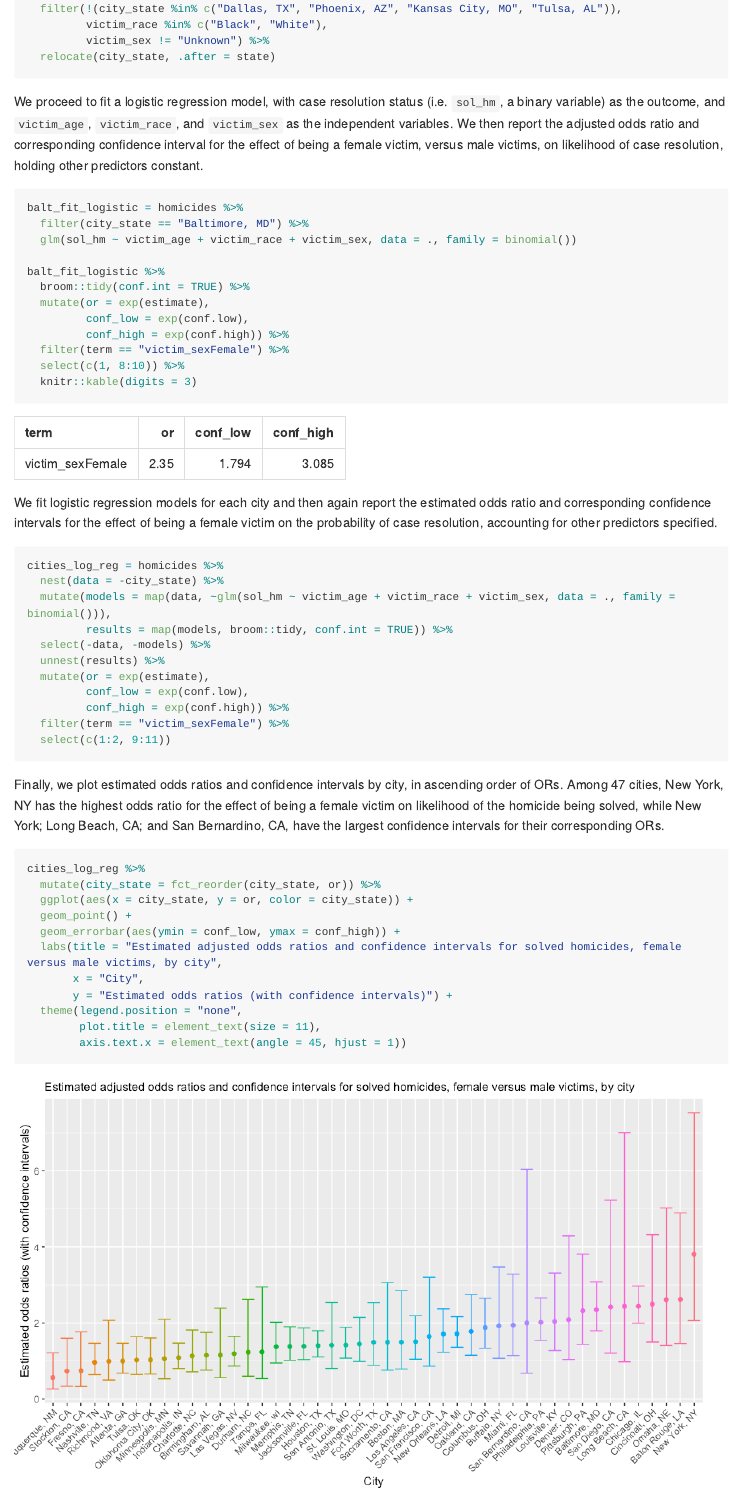
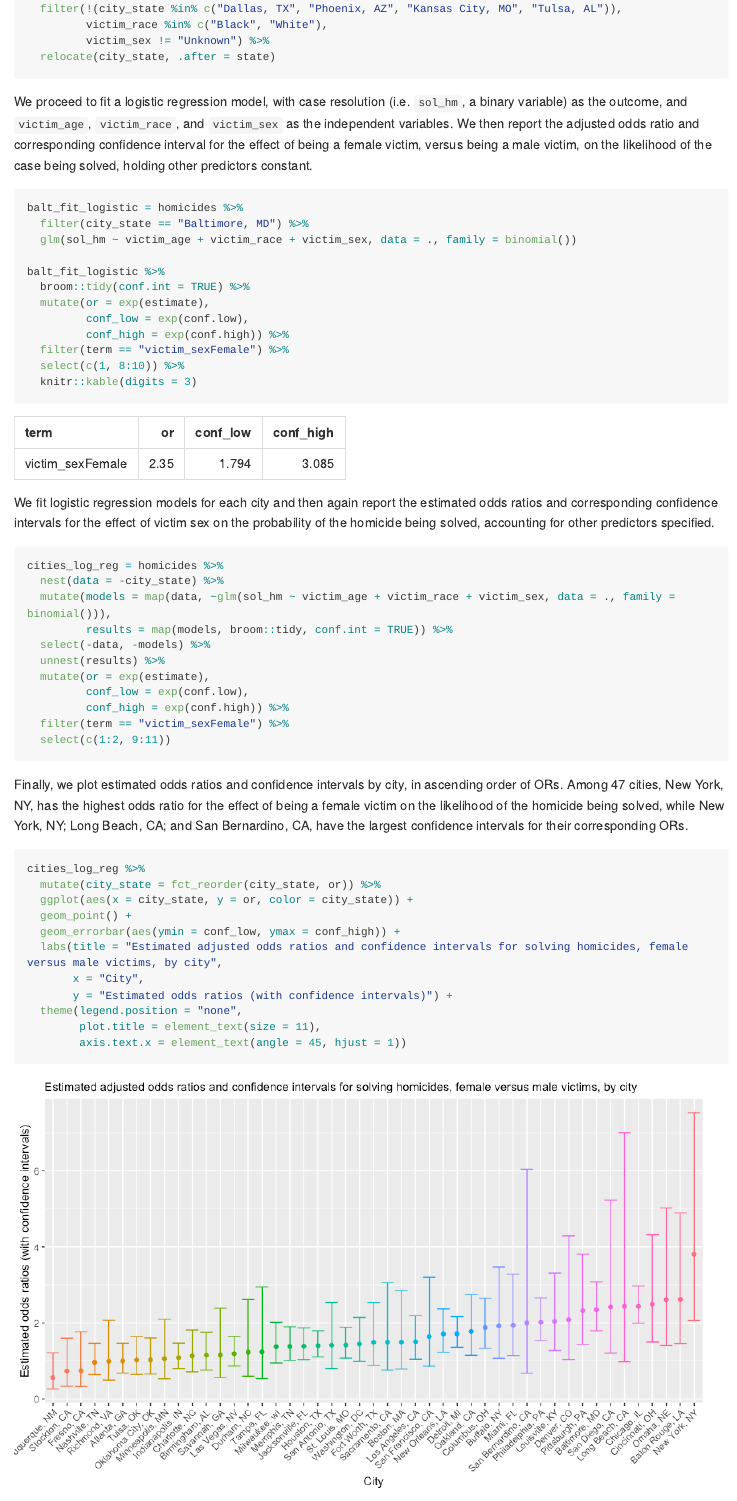
Before and after one commit to jrcheng10/p8105_hw6_jc5635, an R Markdown document (p8105_hw6_jc5635.Rmd): the page in a window 1100 px wide, from 2130 px down. The pictures show the output file p8105_hw6_jc5635.md that the author committed with the source, drawn offline in the style of GitHub; long lines of code are wrapped.

Commit message:
Final updates

````diff
--- a/p8105_hw6_jc5635.Rmd
+++ b/p8105_hw6_jc5635.Rmd
@@ -68,7 +68,7 @@ homicides = read_csv("data/homicide-data.csv") %>%
   relocate(city_state, .after = state)
 ```
 
-We proceed to fit a logistic regression model, with case resolution status (i.e. `sol_hm`, a binary variable) as the outcome, and `victim_age`, `victim_race`, and `victim_sex` as the independent variables. We then report the adjusted odds ratio and corresponding confidence interval for the effect of being a female victim, versus male victims, on likelihood of case resolution, holding other predictors constant.
+We proceed to fit a logistic regression model, with case resolution (i.e. `sol_hm`, a binary variable) as the outcome, and `victim_age`, `victim_race`, and `victim_sex` as the independent variables. We then report the adjusted odds ratio and corresponding confidence interval for the effect of being a female victim, versus being a male victim, on the likelihood of the case being solved, holding other predictors constant.
 
 ```{r hm_glm_balt}
 balt_fit_logistic = homicides %>%
@@ -85,7 +85,7 @@ balt_fit_logistic %>%
   knitr::kable(digits = 3)
 ```
 
-We fit logistic regression models for each city and then again report the estimated odds ratio and corresponding confidence intervals for the effect of being a female victim on the probability of case resolution, accounting for other predictors specified.
+We fit logistic regression models for each city and then again report the estimated odds ratios and corresponding confidence intervals for the effect of victim sex on the probability of the homicide being solved, accounting for other predictors specified.
 
 ```{r hm_glm_all_cities}
 cities_log_reg = homicides %>%
@@ -101,7 +101,7 @@ cities_log_reg = homicides %>%
   select(c(1:2, 9:11))
 ```
 
-Finally, we plot estimated odds ratios and confidence intervals by city, in ascending order of ORs. Among 47 cities, New York, NY has the highest odds ratio for the effect of being a female victim on likelihood of the homicide being solved, while New York; Long Beach, CA; and San Bernardino, CA, have the largest confidence intervals for their corresponding ORs.
+Finally, we plot estimated odds ratios and confidence intervals by city, in ascending order of ORs. Among 47 cities, New York, NY, has the highest odds ratio for the effect of being a female victim on the likelihood of the homicide being solved, while New York, NY; Long Beach, CA; and San Bernardino, CA, have the largest confidence intervals for their corresponding ORs.
 
 ```{r hm_plot_or_ci, fig.width = 9, fig.asp = 0.6}
 cities_log_reg %>%
@@ -109,7 +109,7 @@ cities_log_reg %>%
   ggplot(aes(x = city_state, y = or, color = city_state)) +
   geom_point() +
   geom_errorbar(aes(ymin = conf_low, ymax = conf_high)) +
-  labs(title = "Estimated adjusted odds ratios and confidence intervals for solved homicides, female versus male victims, by city",
+  labs(title = "Estimated adjusted odds ratios and confidence intervals for solving homicides, female versus male victims, by city",
        x = "City",
        y = "Estimated odds ratios (with confidence intervals)") +
   theme(legend.position = "none",
````
Also changed, not shown: p8105_hw6_jc5635.md, p8105_hw6_jc5635_files/figure-gfm/bw_comp_plot-1.png, p8105_hw6_jc5635_files/figure-gfm/bw_plot_resid-1.png, p8105_hw6_jc5635_files/figure-gfm/hm_plot_or_ci-1.png, p8105_hw6_jc5635_files/figure-gfm/weather_bootstrap_plot-1.png, p8105_hw6_jc5635_files/figure-gfm/weather_model_plot-1.png, p8105_hw6_jc5635.Rmd (6 more changed lines).
